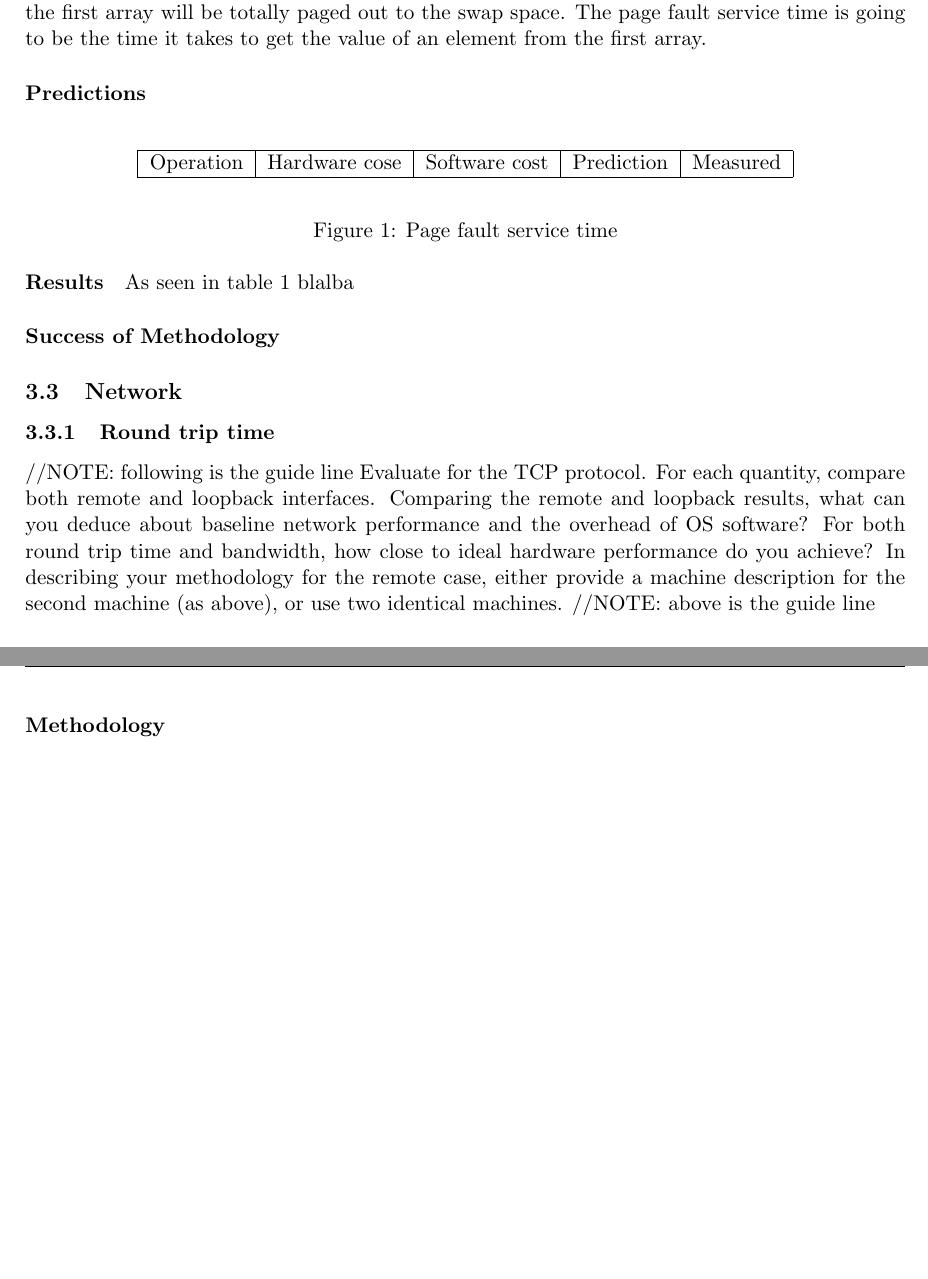
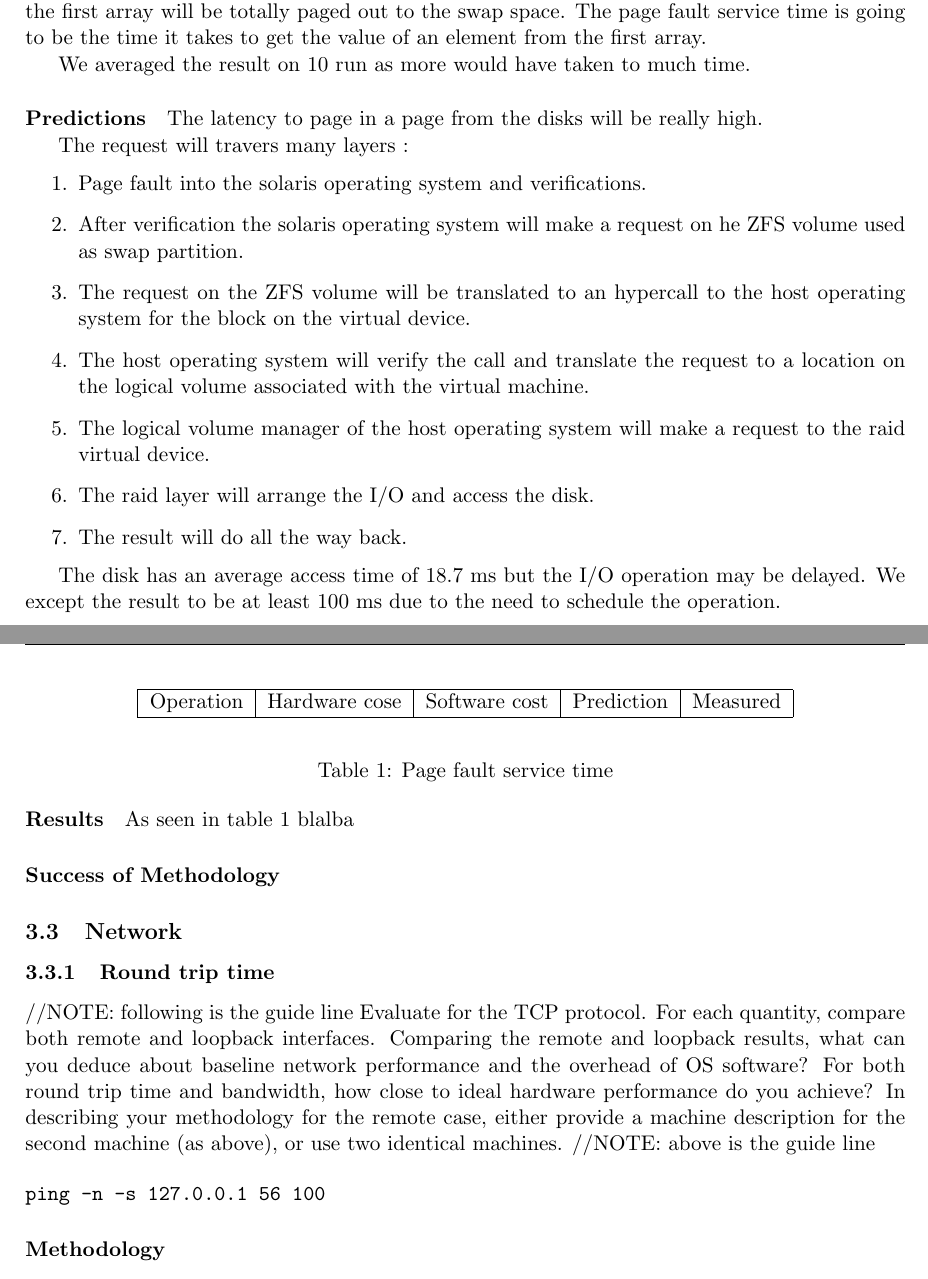
Before and after one commit to NoKriK/CSE221, a LaTeX thesis (report/src/system-measurement-project.tex, which reads report/src/experiments-network.tex, report/src/experiments-ram.tex): two parts of pages 10 and 11 of 14, joined at a grey line, cut so that both start at the same text, the shorter picture padded with empty space. Compiled offline with pdfLaTeX.

Commit message:
Somme updates

```diff
--- a/report/src/experiments-network.tex
+++ b/report/src/experiments-network.tex
@@ -5,6 +5,10 @@
 //NOTE: following is the guide line
 Evaluate for the TCP protocol. For each quantity, compare both remote and loopback interfaces. Comparing the remote and loopback results, what can you deduce about baseline network performance and the overhead of OS software? For both round trip time and bandwidth, how close to ideal hardware performance do you achieve? In describing your methodology for the remote case, either provide a machine description for the second machine (as above), or use two identical machines.
 //NOTE: above is the guide line
+
+\begin{verbatim}
+ping -n -s 127.0.0.1 56 100
+\end{verbatim}
 
 \paragraph{Methodology}
 \paragraph{Predictions}
--- a/report/src/experiments-ram.tex
+++ b/report/src/experiments-ram.tex
@@ -120,11 +120,33 @@ Then we filled the first array to put it into main memory first and so that the
 Afterwards, we filled the second array so that the first array will be totally paged out to the swap space.
 The page fault service time is going to be the time it takes to get the value of an element from the first array.
 
+We averaged the result on 10 run as more would have taken to much time.
+
 \paragraph{Predictions}
+The latency to page in a page from the disks will be really high.
 
+The request will travers many layers :
+\begin{enumerate}
+\item Page fault into the solaris operating system and verifications.
+\item After verification the solaris operating system will make a request on
+he ZFS volume used as swap partition.
+\item The request on the ZFS volume will be translated to an hypercall to the
+host operating system for the block on the virtual device.
+\item The host operating system will verify the call and translate the request
+to a location on the logical volume associated with the virtual machine.
+\item The logical volume manager of the host operating system will make a
+request to the raid virtual device.
+\item The raid layer will arrange the I/O and access the disk.
+\item The result will do all the way back.
+\end{enumerate}
+
+The disk has an average access time of 18.7 ms but the I/O operation may be
+delayed.
+We except the result to be at least 100 ms due to the need to schedule the
+operation.
 
 \paragraph{Results}
-\begin{figure}[h]
+\begin{table}[h]
 \begin{center}
 \begin{tabular}{| l | l | l | l | l |}
 \hline
@@ -134,7 +156,7 @@ Operation & Hardware cose & Software cost & Prediction & Measured \\
 \end{center}
 \caption{Page fault service time}
 \label{fig:page-fault}
-\end{figure}
+\end{table}
 
 As seen in table \ref{fig:page-fault} blalba
 \paragraph{Success of Methodology}
```
